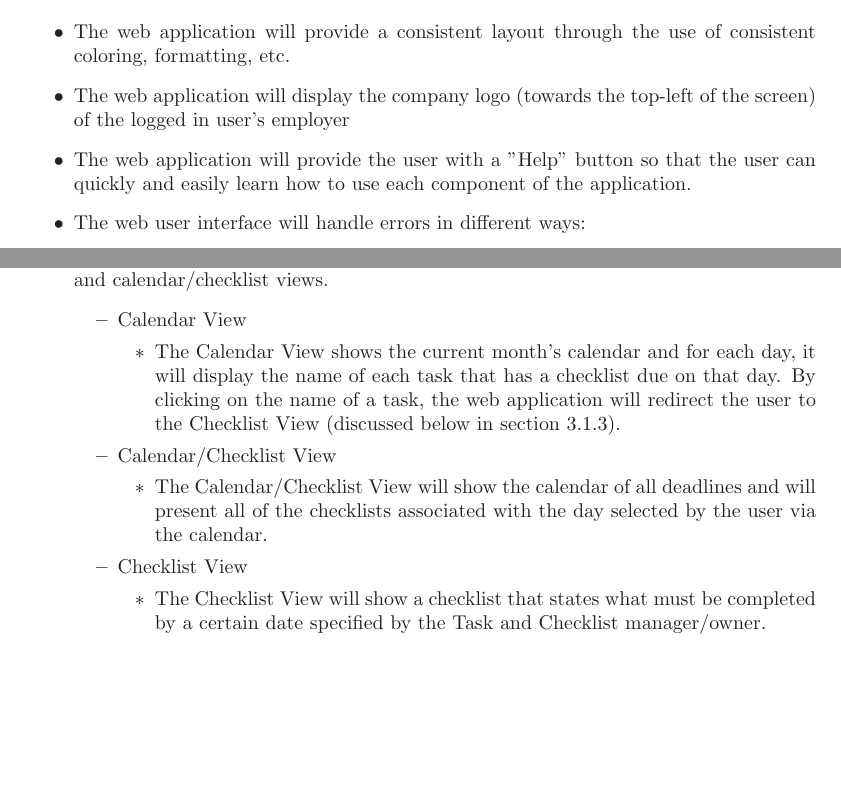
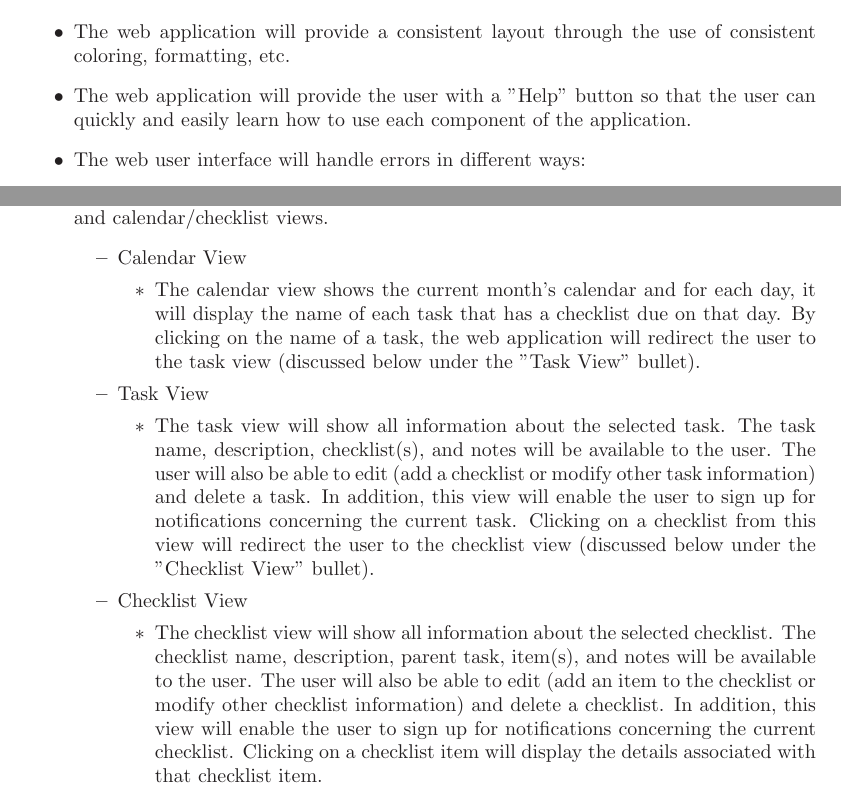
Before and after one commit to ottocode/archives, a LaTeX document (sub/group/srs/software-requirments.tex): two parts of page 7 of 13, joined at a grey line, cut so that both start at the same text, the shorter picture padded with empty space. Compiled offline with LaTeX, dvips and Ghostscript.

Commit message:
Finished Issue #9
Changed all occurrences of View, Checklist, Calendar, and Task (that
didn't occur at the beginning of a sentence or in a title) to lower
case.

Removed the 3rd bullet point "...of the logged in user..."

Fixed the bullets concerning the view by re-writing them and adding a
Task View (I deleted the Calendar/Checklist View bullet)

```diff
--- a/sub/group/srs/software-requirments.tex
+++ b/sub/group/srs/software-requirments.tex
@@ -197,7 +197,6 @@ User Interface characteristics for the \texttt{ConMan} web application are as fo
 \begin{itemize}
     \item The application will use standard HTML, CSS, JavaScript, and possibly ASP.NET controls to structure and create the user interface.
     \item The web application will provide a consistent layout through the use of consistent coloring, formatting, etc.
-    \item The web application will display the company logo (towards the top-left of the screen) of the logged in user's employer
     \item The web application will provide the user with a "Help" button so that the user can quickly and easily learn how to use each component of the application.
     \item The web user interface will handle errors in different ways:
 	\begin{itemize}
@@ -212,18 +211,23 @@ User Interface characteristics for the \texttt{ConMan} web application are as fo
 	\begin{itemize}
 		\item Calendar View
 		\begin{itemize}
-			\item The Calendar View shows the current month's calendar and for each day, it will display the name of each task that has a checklist due on that day.
-					By clicking on the name of a task, the web application will redirect the user to the Checklist View (discussed below in section 3.1.3).
+			\item The calendar view shows the current month's calendar and for each day, it will display the name of each task that has a checklist due on that day.
+					By clicking on the name of a task, the web application will redirect the user to the task view (discussed below under the "Task View" bullet).
 		\end{itemize}
 
-		\item Calendar/Checklist View
+		\item Task View
 		\begin{itemize}
-			\item The Calendar/Checklist View will show the calendar of all deadlines and will present all of the checklists associated with the day selected by the user via the calendar.
+			\item The task view will show all information about the selected task. The task name, description, checklist(s), and notes will be available to the
+					user. The user will also be able to edit (add a checklist or modify other task information) and delete a task. In addition, this view will enable the
+					user to sign up for notifications concerning the current task. Clicking on a checklist from this view will redirect the user to the checklist view (discussed below
+					under the "Checklist View" bullet).
 		\end{itemize}
 
 		\item Checklist View
 		\begin{itemize}
-			\item The Checklist View will show a checklist that states what must be completed by a certain date specified by the Task and Checklist manager/owner.
+			\item The checklist view will show all information about the selected checklist. The checklist name, description, parent task, item(s), and notes will be available to the
+					user. The user will also be able to edit (add an item to the checklist or modify other checklist information) and delete a checklist. In addition, this view will enable the
+					user to sign up for notifications concerning the current checklist. Clicking on a checklist item will display the details associated with that checklist item.
 		\end{itemize}
 
 	\end{itemize}
```
Also changed, not shown: sub/group/srs/software-requirments.tex (16 more changed lines).
